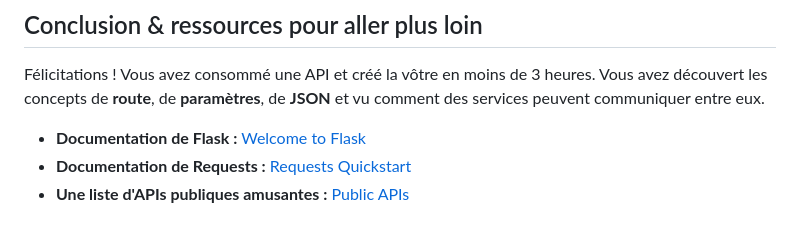
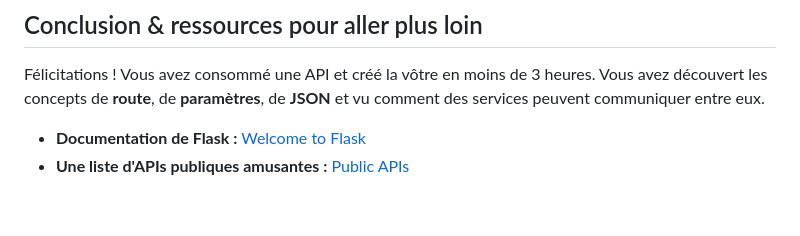
Before and after one commit to agrotic-app/tp-api-agrotic, a Markdown page: README.md, the part around the change. GitHub-like rendering.

Commit message:
remove requests

```diff
--- a/README.md
+++ b/README.md
@@ -342,5 +342,4 @@ L'API Mère doit prendre la décision selon les règles strictes suivantes (**Lo
 Félicitations ! Vous avez consommé une API et créé la vôtre en moins de 3 heures. Vous avez découvert les concepts de **route**, de **paramètres**, de **JSON** et vu comment des services peuvent communiquer entre eux.
 
 * **Documentation de Flask :** [Welcome to Flask](https://flask.palletsprojects.com/)
-* **Documentation de Requests :** [Requests Quickstart](https://requests.readthedocs.io/en/latest/user/quickstart/)
 * **Une liste d'APIs publiques amusantes :** [Public APIs](https://github.com/public-apis/public-apis)
```
